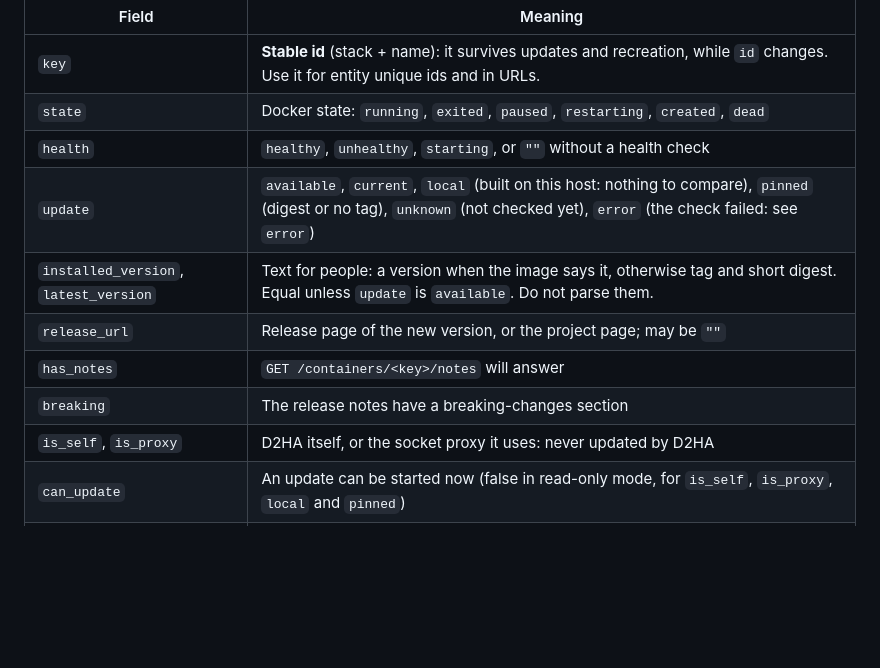
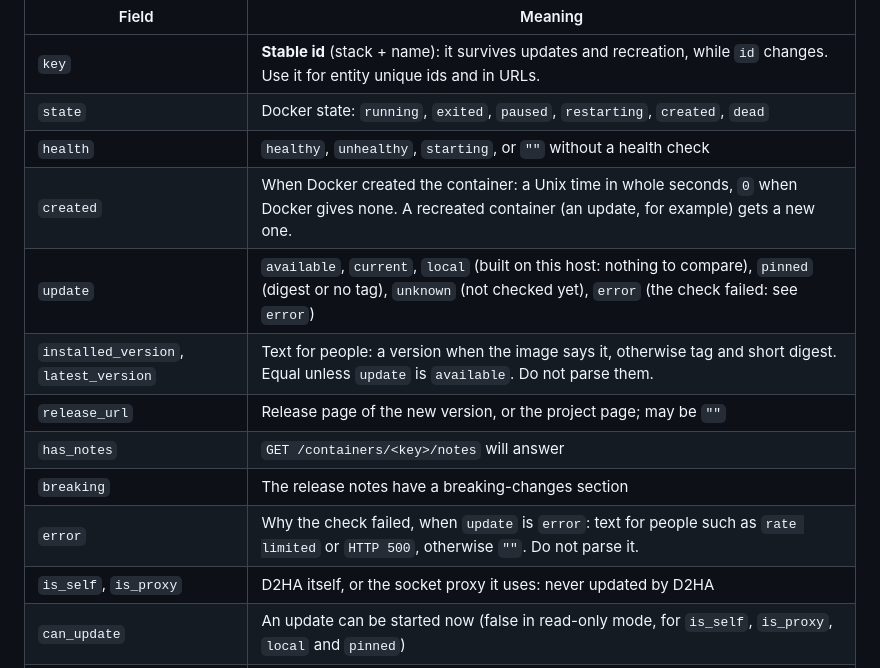
Before and after one commit to Arborae/docker2homeassistant, a Markdown page: API.md, the part around the change. Rendered like a GitHub page; blank space fills up the shorter version.

Commit message:
API.md: rows for "created" and "error" in the container fields
Both were in the example answer but not in the table. The integration may
use only what API.md describes, and Arborae/ha-d2ha#15 shows both.

Refs #267

Co-Authored-By: Claude <noreply@anthropic.com>

```diff
--- a/API.md
+++ b/API.md
@@ -101,11 +101,13 @@ without D2HA itself. The integration uses this form.
 | `key` | **Stable id** (stack + name): it survives updates and recreation, while `id` changes. Use it for entity unique ids and in URLs. |
 | `state` | Docker state: `running`, `exited`, `paused`, `restarting`, `created`, `dead` |
 | `health` | `healthy`, `unhealthy`, `starting`, or `""` without a health check |
+| `created` | When Docker created the container: a Unix time in whole seconds, `0` when Docker gives none. A recreated container (an update, for example) gets a new one. |
 | `update` | `available`, `current`, `local` (built on this host: nothing to compare), `pinned` (digest or no tag), `unknown` (not checked yet), `error` (the check failed: see `error`) |
 | `installed_version`, `latest_version` | Text for people: a version when the image says it, otherwise tag and short digest. Equal unless `update` is `available`. Do not parse them. |
 | `release_url` | Release page of the new version, or the project page; may be `""` |
 | `has_notes` | `GET /containers/<key>/notes` will answer |
 | `breaking` | The release notes have a breaking-changes section |
+| `error` | Why the check failed, when `update` is `error`: text for people such as `rate limited` or `HTTP 500`, otherwise `""`. Do not parse it. |
 | `is_self`, `is_proxy` | D2HA itself, or the socket proxy it uses: never updated by D2HA |
 | `can_update` | An update can be started now (false in read-only mode, for `is_self`, `is_proxy`, `local` and `pinned`) |
 | `ha` | Shown in Home Assistant |
```
